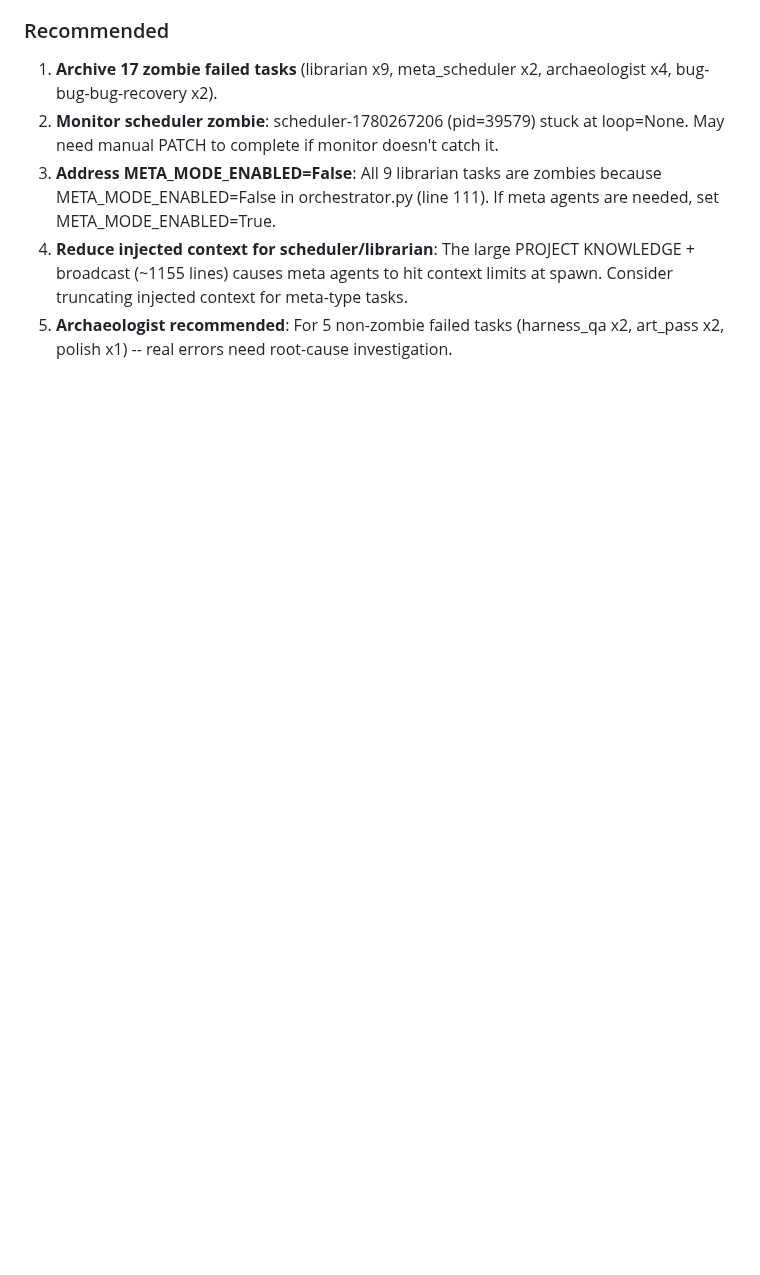
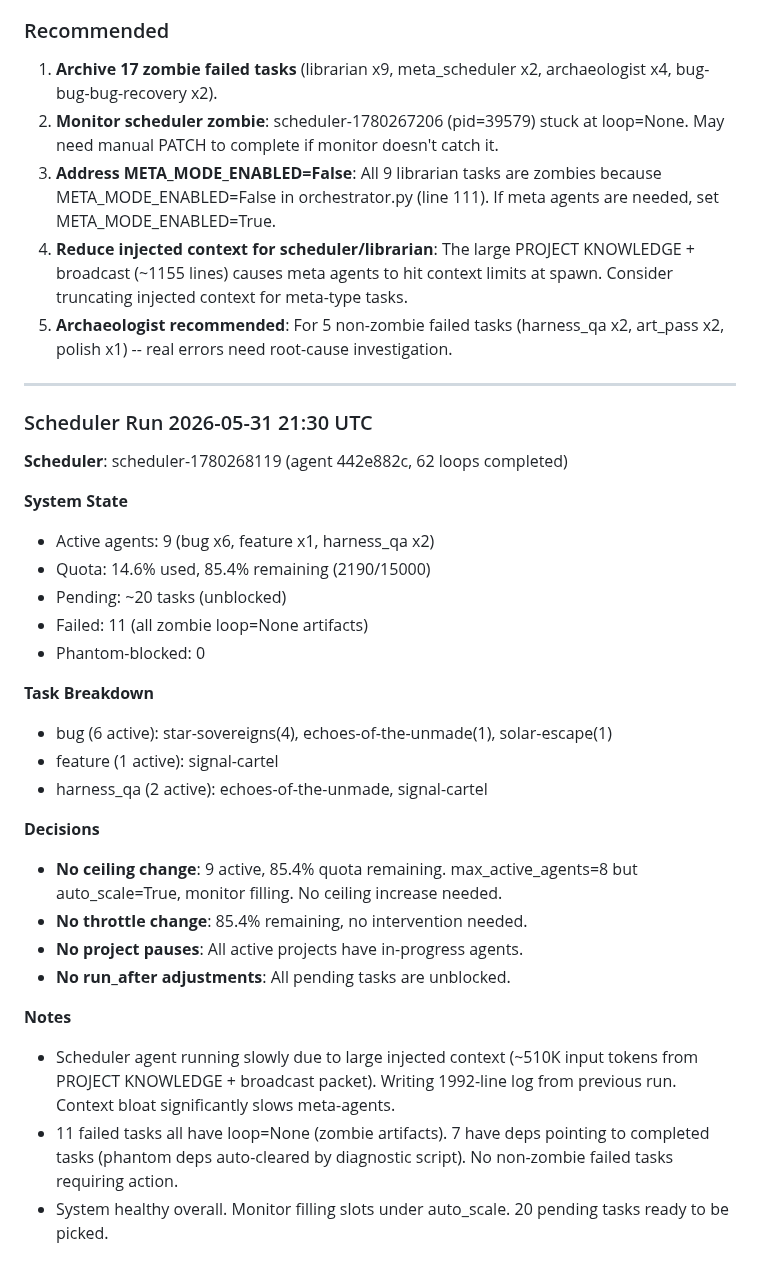
Before and after one commit to shrimplabs/shrimphub, a Markdown page: data/SCHEDULER_LOG.md, the part around the change. GitHub-like rendering; blank space fills up the shorter version.

Commit message:
Scheduler run 2026-05-31 21:30 UTC: 9 active, 85.4% quota, 0 phantom-blocked

```diff
--- a/data/SCHEDULER_LOG.md
+++ b/data/SCHEDULER_LOG.md
@@ -1989,3 +1989,33 @@ All 58 pending tasks are unblocked. Key clusters:
 3. **Address META_MODE_ENABLED=False**: All 9 librarian tasks are zombies because META_MODE_ENABLED=False in orchestrator.py (line 111). If meta agents are needed, set META_MODE_ENABLED=True.
 4. **Reduce injected context for scheduler/librarian**: The large PROJECT KNOWLEDGE + broadcast (~1155 lines) causes meta agents to hit context limits at spawn. Consider truncating injected context for meta-type tasks.
 5. **Archaeologist recommended**: For 5 non-zombie failed tasks (harness_qa x2, art_pass x2, polish x1) -- real errors need root-cause investigation.
+
+
+---
+
+### Scheduler Run 2026-05-31 21:30 UTC
+
+**Scheduler**: scheduler-1780268119 (agent 442e882c, 62 loops completed)
+
+**System State**
+- Active agents: 9 (bug x6, feature x1, harness_qa x2)
+- Quota: 14.6% used, 85.4% remaining (2190/15000)
+- Pending: ~20 tasks (unblocked)
+- Failed: 11 (all zombie loop=None artifacts)
+- Phantom-blocked: 0
+
+**Task Breakdown**
+- bug (6 active): star-sovereigns(4), echoes-of-the-unmade(1), solar-escape(1)
+- feature (1 active): signal-cartel
+- harness_qa (2 active): echoes-of-the-unmade, signal-cartel
+
+**Decisions**
+- **No ceiling change**: 9 active, 85.4% quota remaining. max_active_agents=8 but auto_scale=True, monitor filling. No ceiling increase needed.
+- **No throttle change**: 85.4% remaining, no intervention needed.
+- **No project pauses**: All active projects have in-progress agents.
+- **No run_after adjustments**: All pending tasks are unblocked.
+
+**Notes**
+- Scheduler agent running slowly due to large injected context (~510K input tokens from PROJECT KNOWLEDGE + broadcast packet). Writing 1992-line log from previous run. Context bloat significantly slows meta-agents.
+- 11 failed tasks all have loop=None (zombie artifacts). 7 have deps pointing to completed tasks (phantom deps auto-cleared by diagnostic script). No non-zombie failed tasks requiring action.
+- System healthy overall. Monitor filling slots under auto_scale. 20 pending tasks ready to be picked.
```
